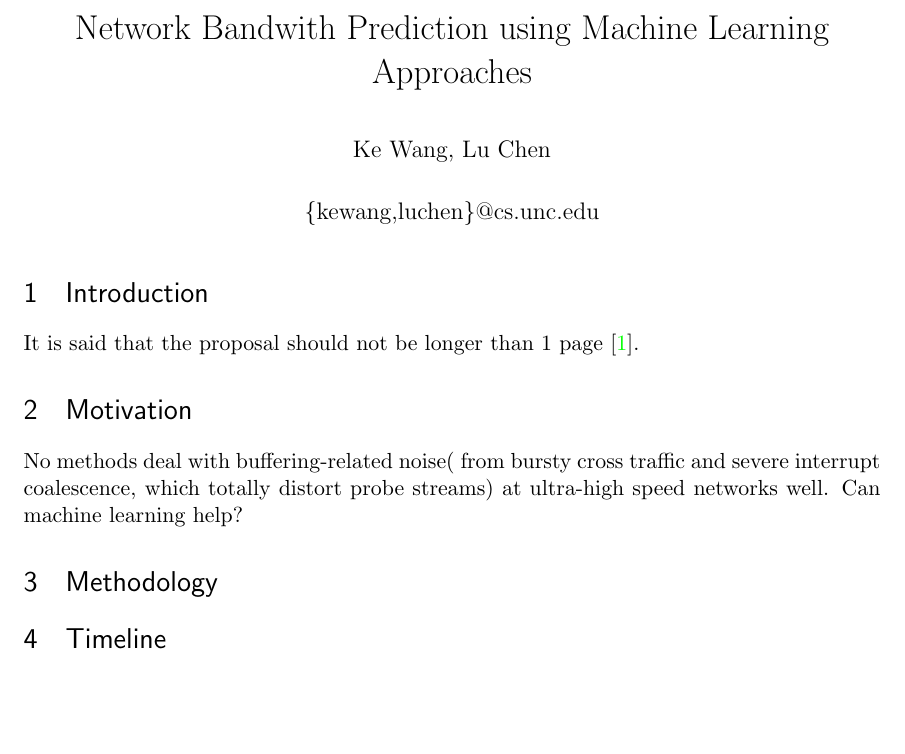
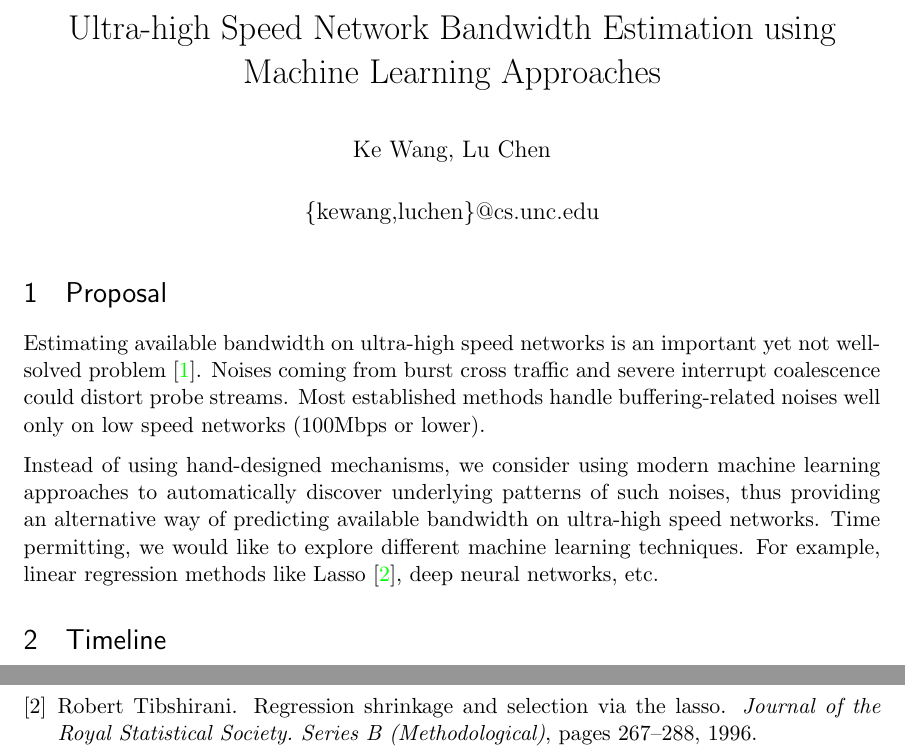
Before and after one commit to fswangke/band-pred, a LaTeX document (proposal/proposal.tex, which reads proposal/methodology.tex, proposal/ref.bib): part of the page before the commit and two parts of pages 1 and 2 of 2 after it, the two joined at a grey line, cut at the place of the change, the shorter picture padded with empty space. Compiled offline with pdfLaTeX.

Commit message:
proposal done

```diff
--- a/proposal/methodology.tex
+++ b/proposal/methodology.tex
@@ -1,2 +1,15 @@
-\section{Methodology}
-\label{sec:methodology}
+\section{Proposal}
+\label{sec:proposal}
+
+Estimating available bandwidth on ultra-high speed networks is an important yet
+not well-solved problem~\cite{yin2014}. Noises coming from burst cross traffic
+and severe interrupt coalescence could distort probe streams. Most established
+methods handle buffering-related noises well only on low speed networks (100Mbps
+or lower).
+
+Instead of using hand-designed mechanisms, we consider using modern machine
+learning approaches to automatically discover underlying patterns of such
+noises, thus providing an alternative way of predicting available bandwidth on
+ultra-high speed networks. Time permitting, we would like to explore different
+machine learning techniques. For example, linear regression methods like
+Lasso~\cite{Tibshirani1996}, deep neural networks, etc.
--- a/proposal/proposal.tex
+++ b/proposal/proposal.tex
@@ -5,22 +5,13 @@
 \usepackage[utf8]{inputenc}
 \include{kewangcfg}
 
-\title{Network Bandwith Prediction using Machine Learning Approaches}
+\title{Ultra-high Speed Network Bandwidth Estimation using
+Machine Learning Approaches}
 % \subtitle{COMP 631 Course Project Proposal}
 \author{Ke Wang, Lu Chen} % It's alphabetical :)
 \date{\{kewang,luchen\}@cs.unc.edu}
 \begin{document}
 \maketitle
-
-\section{Introduction}
-\label{sec:introduction}
-It is said that the proposal should not be longer than 1 page~\cite{yin2014}.
-\section{Motivation}
-\label{sec:motivation}
-No methods deal with buffering-related noise( from bursty cross traffic and
-severe interrupt coalescence, which totally distort probe streams) at
-ultra-high speed networks well. Can machine learning help?
-
 \input{methodology.tex}
 
 \input{timeline.tex}
--- a/proposal/ref.bib
+++ b/proposal/ref.bib
@@ -4,3 +10,7 @@
+  Pages                    = {267--288},
+
+  Publisher                = {JSTOR}
+}
 
 @Conference{Yin2014,
   Title                    = {Can Bandwidth Estimation Tackle Noise at Ultra-High Speeds?},
```
Also changed, not shown: proposal/proposal.tex (2 more changed lines), proposal/ref.bib (6 more changed lines), 1 other file.
